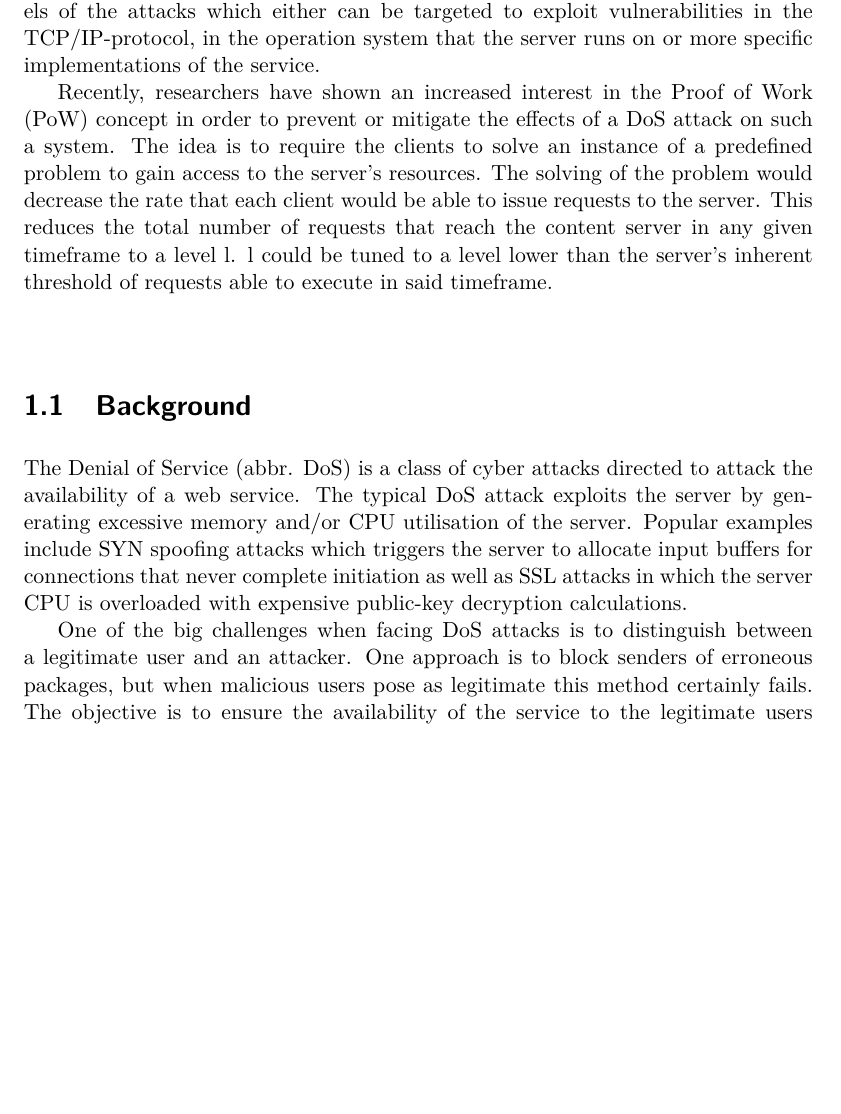
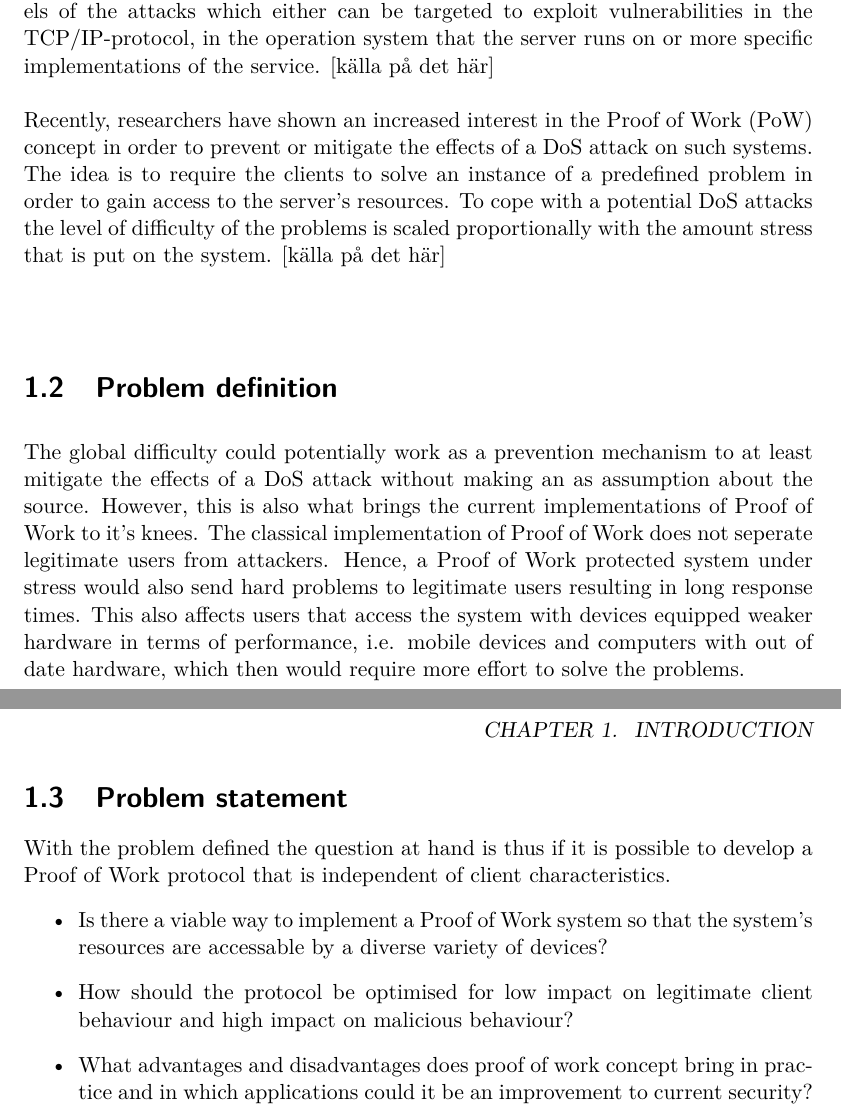
Before and after one commit to chte/pow, a LaTeX thesis (report/report.tex, which reads report/background.tex, report/introduction.tex, report/problemdefinition.tex): part of page 3 of 7 before the commit and two parts of pages 3 and 4 of 7 after it, the two joined at a grey line, cut so that both start at the same text, the shorter picture padded with empty space. Compiled offline with pdfLaTeX.

Commit message:
First draft of introduction finished in report

```diff
--- a/report/background.tex
+++ b/report/background.tex
@@ -1,3 +1,11 @@
-The Denial of Service (abbr. DoS) is a class of cyber attacks directed to attack the availability of a web service. The typical DoS attack exploits the server by generating excessive memory and/or CPU utilisation of the server. Popular examples include SYN spoofing attacks which triggers the server to allocate input buffers for connections that never complete initiation as well as SSL attacks in which the server CPU is overloaded with expensive public-key decryption calculations.
 
-One of the big challenges when facing DoS attacks is to distinguish between a legitimate user and an attacker. One approach is to block senders of erroneous packages, but when malicious users pose as legitimate this method certainly fails. The objective is to ensure the availability of the service to the legitimate users without infeasible delays.
+One of the most significant threats in server security are Denial of Service (DoS) attacks. It is essentially a targeted effort to prevent a service from functioning properly by draining the underlying computer resources. There are different levels of the attacks which either can be targeted to exploit vulnerabilities in the  TCP/IP-protocol, in the operation system that the server runs on or more specific implementations of the service. [källa på det här]
+\\
+\\
+Recently, researchers have shown an increased interest in the Proof of Work (PoW) concept in order to prevent or mitigate the effects of a DoS attack on such systems. The idea is to require the clients to solve an instance of a predefined problem in order to gain access to the server’s resources. To cope with a potential DoS attacks the level of difficulty of the problems is scaled proportionally with the amount stress that is put on the system. [källa på det här]
+
+ % problem would then scale with the The solving of the problem would decrease the rate that each client would be able to issue requests to the server. This reduces the total number of requests that reach the content server in any given timeframe to a level l. l could be tuned to a level lower than the server’s inherent threshold of requests able to execute in said timeframe.
+
+%The Denial of Service (abbr. DoS) is a class of cyber attacks directed to attack the availability of a web service. The typical DoS attack exploits the server by generating excessive memory and/or CPU utilisation of the server. Popular examples include SYN spoofing attacks which triggers the server to allocate input buffers for connections that never complete initiation as well as SSL attacks in which the server CPU is overloaded with expensive public-key decryption calculations.
+
+%One of the big challenges when facing DoS attacks is to distinguish between a legitimate user and an attacker. One approach is to block senders of erroneous packages, but when malicious users pose as legitimate this method certainly fails. The objective is to ensure the availability of the service to the legitimate users without infeasible delays.
--- a/report/introduction.tex
+++ b/report/introduction.tex
@@ -1,3 +1,5 @@
-One of the most significant threats in server security are Denial of Service (DoS) attacks. It is essentially a targeted effort to prevent a service from functioning properly by draining the underlying computer resources. There are different levels of the attacks which either can be targeted to exploit vulnerabilities in the  TCP/IP-protocol, in the operation system that the server runs on or more specific implementations of the service.
+%One of the most significant threats in server security are Denial of Service (DoS) attacks. It is essentially a targeted effort to prevent a service from functioning properly by draining the underlying computer resources. There are different levels of the attacks which either can be targeted to exploit vulnerabilities in the  TCP/IP-protocol, in the operation system that the server runs on or more specific implementations of the service. [källa på det här]
+%\\
+%Recently, researchers have shown an increased interest in the Proof of Work (PoW) concept in order to prevent or mitigate the effects of a DoS attack on such a system. The idea is to require the clients to solve an instance of a predefined problem in order to gain access to the server’s resources. To cope with a potential DoS attacks the level of difficulty of the problems is scaled proportionally with the amount stress that is put on the system. [källa på det här]
 
-Recently, researchers have shown an increased interest in the Proof of Work (PoW) concept in order to prevent or mitigate the effects of a DoS attack on such a system. The idea is to require the clients to solve an instance of a predefined problem to gain access to the server’s resources. The solving of the problem would decrease the rate that each client would be able to issue requests to the server. This reduces the total number of requests that reach the content server in any given timeframe to a level l. l could be tuned to a level lower than the server’s inherent threshold of requests able to execute in said timeframe.
+ % problem would then scale with the The solving of the problem would decrease the rate that each client would be able to issue requests to the server. This reduces the total number of requests that reach the content server in any given timeframe to a level l. l could be tuned to a level lower than the server’s inherent threshold of requests able to execute in said timeframe.
--- /dev/null
+++ b/report/problemdefinition.tex
@@ -0,0 +1 @@
+The global difficulty could potentially work as a prevention mechanism to at least mitigate the effects of a DoS attack without making an as assumption about the source. However, this is also what brings the current implementations of Proof of Work to it's knees. The classical implementation of Proof of Work does not seperate legitimate users from attackers. Hence, a Proof of Work protected system under stress would also send hard problems to legitimate users resulting in long response times. This also affects users that access the system with devices equipped weaker hardware in terms of performance, i.e. mobile devices and computers with out of date hardware, which then would require more effort to solve the problems.
--- /dev/null
+++ b/report/problemstatement.tex
@@ -0,0 +1,8 @@
+With the problem defined the question at hand is thus if it is possible to develop a Proof of Work protocol that is independent of client characteristics.
+\begin{itemize}
+\item Is there a viable way to implement a Proof of Work system so that the system's resources are accessable by a diverse variety of devices?
+
+\item How should the protocol be optimised for low impact on legitimate client behaviour and high impact on malicious behaviour?
+
+\item What advantages and disadvantages does proof of work concept bring in practice and in which applications could it be an improvement to current security?
+\end{itemize}
```
Also changed, not shown: report/scope.tex (added, +10 -0 lines), report/methodology.tex (added), report/problem.tex (added), 6 other files.
